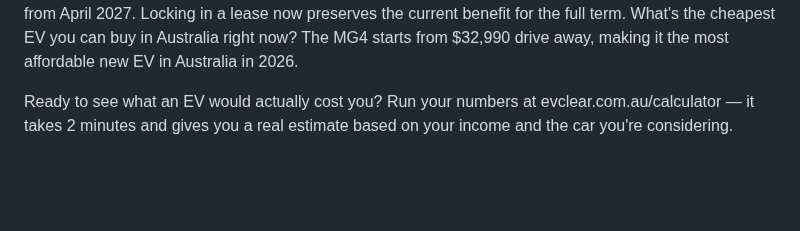
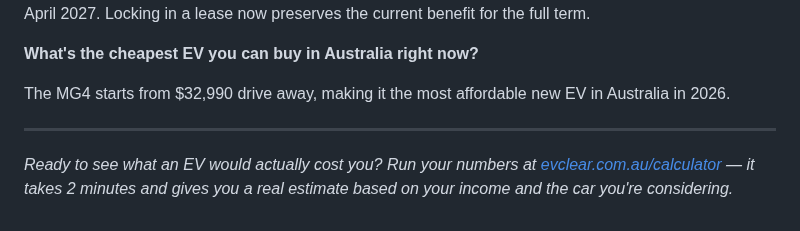
Before and after one commit to padih4-hub/evclear, a Markdown page: static/posts/2026-05-10-is-now-a-good-time-to-buy-an-ev-in-australia.md, the part around one of its changes. GitHub-like rendering; blank space fills up the shorter version.

Commit message:
Update Blog Posts “2026-05-10-is-now-a-good-time-to-buy-an-ev-in-australia”

```diff
--- a/static/posts/2026-05-10-is-now-a-good-time-to-buy-an-ev-in-australia.md
+++ b/static/posts/2026-05-10-is-now-a-good-time-to-buy-an-ev-in-australia.md
@@ -64,5 +111,9 @@ Is the FBT exemption still available in 2026?
 Yes — full exemption is available now for all eligible EVs under the LCT threshold. Changes start from April 2027. Locking in a lease now preserves the current benefit for the full term.
-What's the cheapest EV you can buy in Australia right now?
+
+**What's the cheapest EV you can buy in Australia right now?**
+
 The MG4 starts from $32,990 drive away, making it the most affordable new EV in Australia in 2026.
 
-Ready to see what an EV would actually cost you? Run your numbers at evclear.com.au/calculator — it takes 2 minutes and gives you a real estimate based on your income and the car you're considering.
+- - -
+
+*Ready to see what an EV would actually cost you? Run your numbers at [evclear.com.au/calculator](https://evclear.com.au/calculator) — it takes 2 minutes and gives you a real estimate based on your income and the car you're considering.*
```
Also changed, not shown: other parts of static/posts/2026-05-10-is-now-a-good-time-to-buy-an-ev-in-australia.md (+69 -22 lines).
